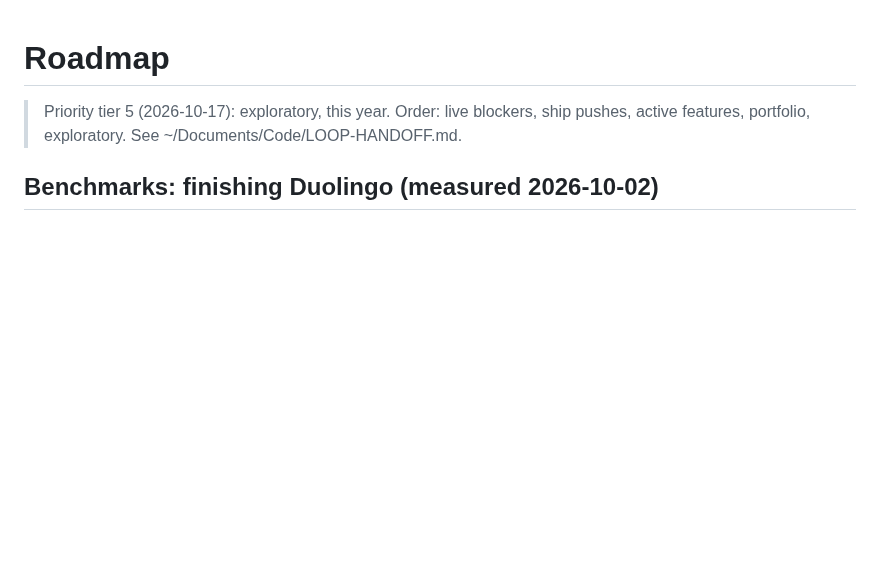
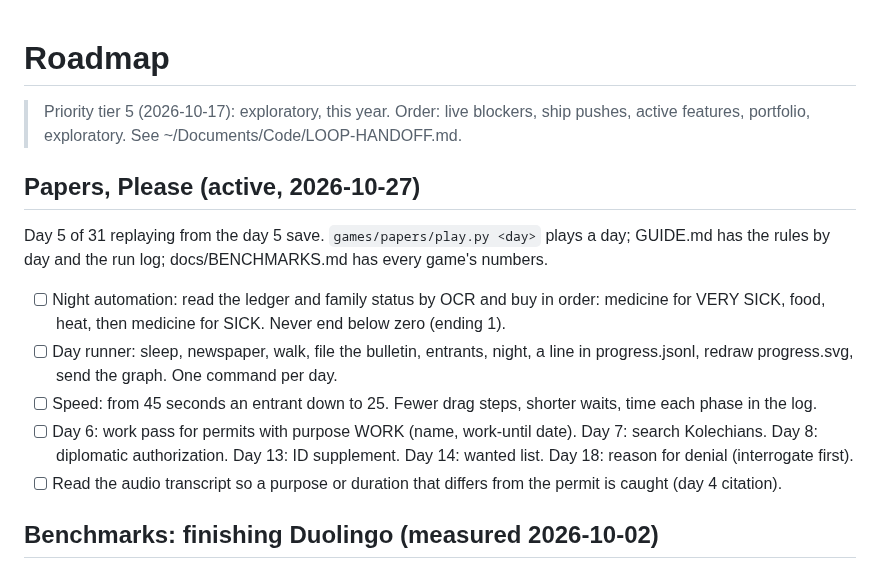
Before and after one commit to nulljosh/duke, a Markdown page: roadmap.md, the part around the change. GitHub-like rendering; blank space fills up the shorter version.

Commit message:
roadmap and handoff: Papers, Please day 5, next steps
Co-Authored-By: Claude Opus 5.5 <noreply@anthropic.com>
Claude-Session: https://claude.ai/code/session_01GRUokM32JgeWkBY35PaRht

```diff
--- a/roadmap.md
+++ b/roadmap.md
@@ -1,6 +1,16 @@
 # Roadmap
 
 > Priority tier 5 (2026-10-17): exploratory, this year. Order: live blockers, ship pushes, active features, portfolio, exploratory. See ~/Documents/Code/LOOP-HANDOFF.md.
+
+## Papers, Please (active, 2026-10-27)
+
+Day 5 of 31 replaying from the day 5 save. `games/papers/play.py <day>` plays a day; GUIDE.md has the rules by day and the run log; docs/BENCHMARKS.md has every game's numbers.
+
+- [ ] Night automation: read the ledger and family status by OCR and buy in order: medicine for VERY SICK, food, heat, then medicine for SICK. Never end below zero (ending 1).
+- [ ] Day runner: sleep, newspaper, walk, file the bulletin, entrants, night, a line in progress.jsonl, redraw progress.svg, send the graph. One command per day.
+- [ ] Speed: from 45 seconds an entrant down to 25. Fewer drag steps, shorter waits, time each phase in the log.
+- [ ] Day 6: work pass for permits with purpose WORK (name, work-until date). Day 7: search Kolechians. Day 8: diplomatic authorization. Day 13: ID supplement. Day 14: wanted list. Day 18: reason for denial (interrogate first).
+- [ ] Read the audio transcript so a purpose or duration that differs from the permit is caught (day 4 citation).
 
 ## Benchmarks: finishing Duolingo (measured 2026-10-02)
 "Finished" means every course on the account at 100%, plus math and chess. Run
```
Also changed, not shown: docs/LOOP-HANDOFF.md (+1 -1 lines).
